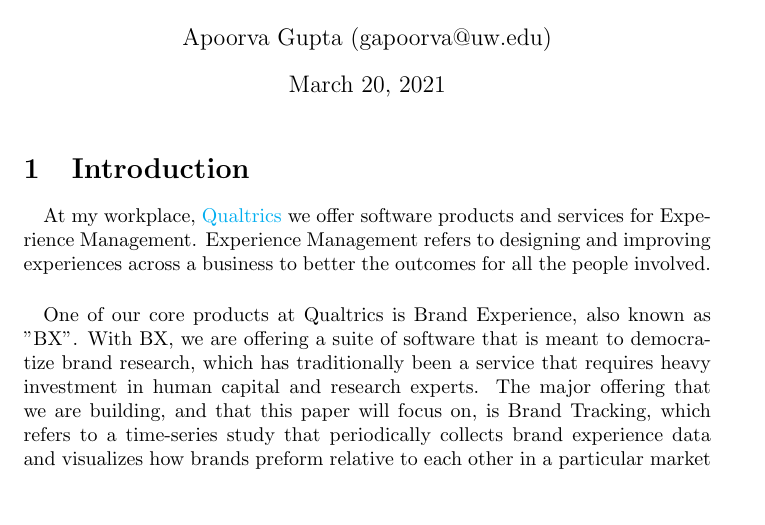
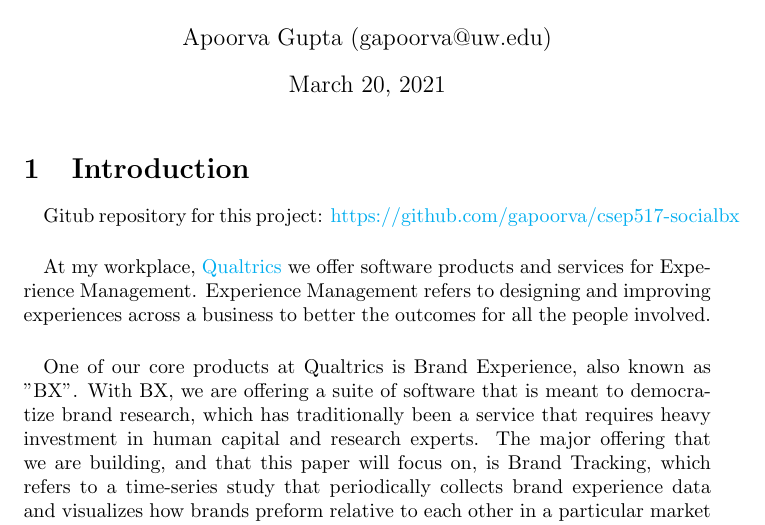
Before and after one commit to gapoorva/csep517-socialbx, a LaTeX document (report/report.tex): part of page 1 of 7, cut so that both start at the same text, the shorter picture padded with empty space. Compiled offline with pdfLaTeX.

Commit message:
added a link to github in report

```diff
--- a/report/report.tex
+++ b/report/report.tex
@@ -19,6 +19,8 @@
 \maketitle{}
 
 \section{Introduction}
+
+\paragraph{} Gitub repository for this project: \href{https://github.com/gapoorva/csep517-socialbx}{https://github.com/gapoorva/csep517-socialbx}
 
 \paragraph{} At my workplace, \href{http://www.qualtrics.com/brand-experience/}{Qualtrics} we offer software products and services for Experience Management. Experience Management refers to designing and improving experiences across a business to better the outcomes for all the people involved.
 
```
Also changed, not shown: report/out/report.pdf.
